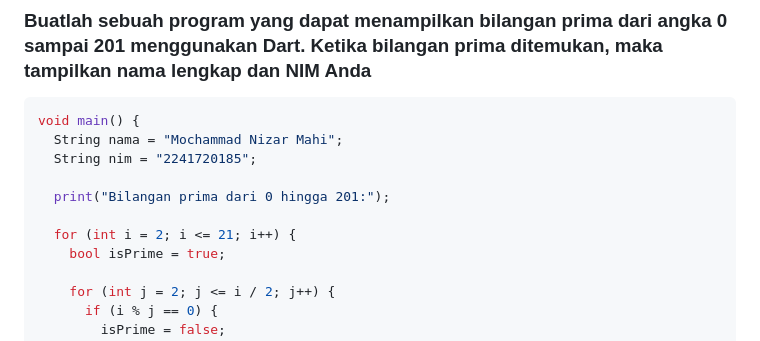
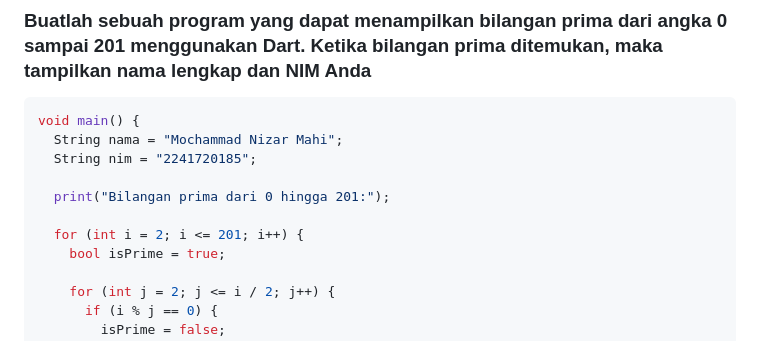
Before and after one commit to nizarmahi/2241720185_MOBILE_2024, a Markdown page: Week_03/Jobsheet3.md, the part around the change. Rendered like a GitHub page.

```diff
--- a/Week_03/Jobsheet3.md
+++ b/Week_03/Jobsheet3.md
@@ -149,7 +149,7 @@ void main() {
 
   print("Bilangan prima dari 0 hingga 201:");
 
-  for (int i = 2; i <= 21; i++) {
+  for (int i = 2; i <= 201; i++) {
     bool isPrime = true;
 
     for (int j = 2; j <= i / 2; j++) {
```
